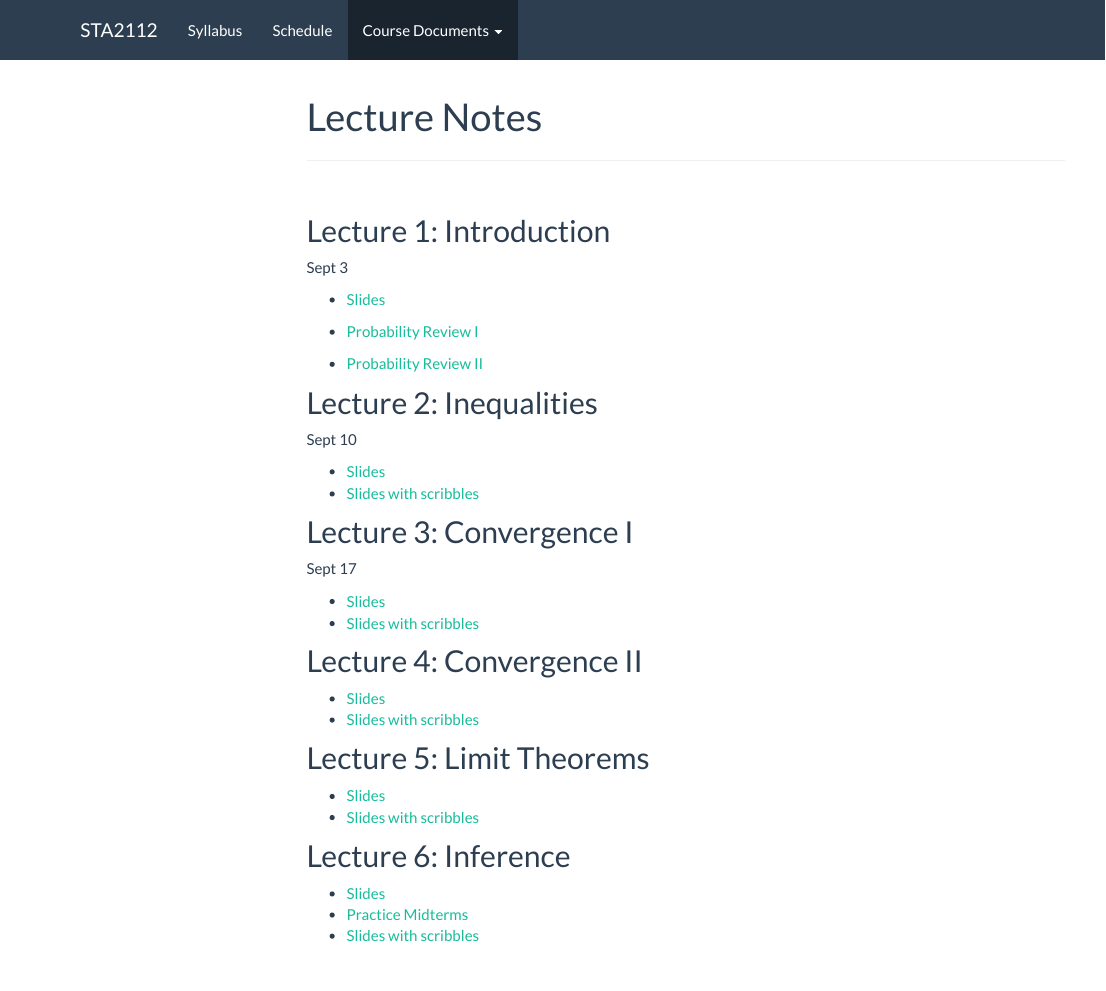
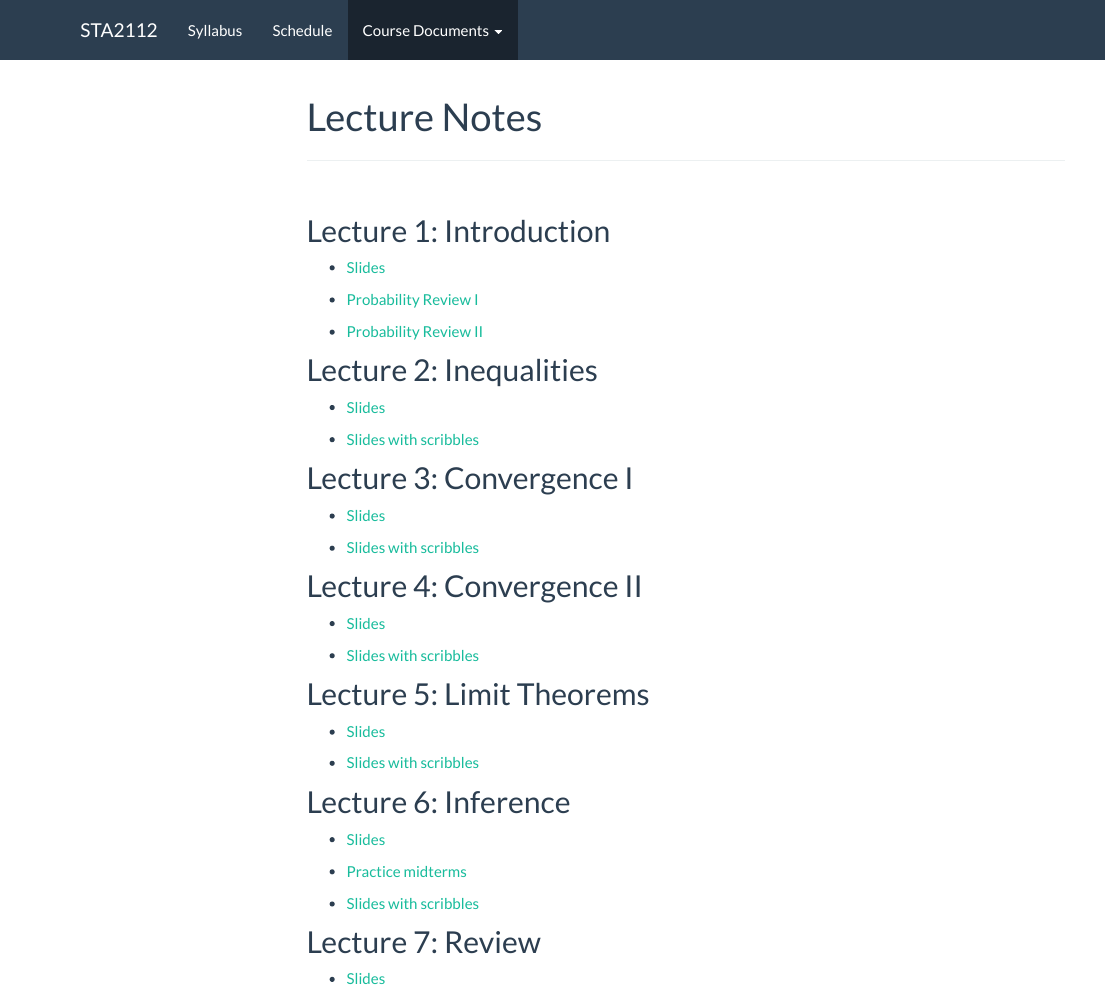
Before and after one commit to jlgrons/STA2112-MathStat, an R Markdown document (class_docs.Rmd): the page in a window 1100 px wide, from its top. The pictures show the output file class_docs.html that the author committed with the source, opened offline; library style sheets and scripts come from the installed R packages; menus at the side of the page are left out.

Commit message:
Add slides for today.

```diff
--- a/class_docs.Rmd
+++ b/class_docs.Rmd
@@ -21,8 +21,6 @@ knitr::opts_chunk$set(echo = TRUE,warning = F, message = F)
 
 ## Lecture 1: Introduction
 
-Sept 3
-
 * [Slides](https://drive.google.com/file/d/1DXhmaWxhydCKmgiEIwUvBnUmC51fetJ9/view?usp=sharing)
 
 * [Probability Review I](https://drive.google.com/file/d/1CcavZMf0Lzu6TTaga6k8dzdBIfWQJ96B/view?usp=sharing)
@@ -30,31 +28,37 @@ Sept 3
 
 ## Lecture 2: Inequalities
 
-Sept 10
+* [Slides](https://drive.google.com/file/d/1uleYpoJT68laoOWOrx3gMtt9842JMgvB/view?usp=sharing)
 
-* [Slides](https://drive.google.com/file/d/1uleYpoJT68laoOWOrx3gMtt9842JMgvB/view?usp=sharing)
 * [Slides with scribbles](https://drive.google.com/file/d/1y55dTsWYrHEl2sHbKRsmHuvuMu43QoU0/view?usp=sharing)
 
 ## Lecture 3: Convergence I
 
-Sept 17
+* [Slides](https://drive.google.com/file/d/123SCNUwTaEr9yZXVxjEu0faCt9o4wp7o/view?usp=sharing)
 
-* [Slides](https://drive.google.com/file/d/123SCNUwTaEr9yZXVxjEu0faCt9o4wp7o/view?usp=sharing)
 * [Slides with scribbles](https://drive.google.com/file/d/1JOpNBijVZ0EmCHUmuzFoHQaNNcEz1NAH/view?usp=sharing)
 
 ## Lecture 4: Convergence II
 
 * [Slides](https://drive.google.com/file/d/1wSChRCZYnjp10Yucs04C-lP2hDlKoZdJ/view?usp=sharing)
+
 * [Slides with scribbles](https://drive.google.com/file/d/1E2bI9CDh0YH1IsOuIBAUHjz4D7XnOQHv/view?usp=sharing)
 
 ## Lecture 5: Limit Theorems
 
 * [Slides](https://drive.google.com/file/d/1hDQIaF_nxdv6ImRsAm_iQHzDf6gKzaKg/view?usp=sharing)
+
 * [Slides with scribbles](https://drive.google.com/file/d/1STxZlUEpxfh4zXpPbtEgd5tMMg6KrUk5/view?usp=sharing)
 
 
 ## Lecture 6: Inference
 
 * [Slides](STA2112_Lecture6_Inference_2024.pdf)
-* [Practice Midterms](https://drive.google.com/drive/folders/1ywgMNRm0hjVzzTXHyzvzKN4UTLz5Dg4p?usp=share_link)
+
+* [Practice midterms](https://drive.google.com/drive/folders/1ywgMNRm0hjVzzTXHyzvzKN4UTLz5Dg4p?usp=share_link)
+
 * [Slides with scribbles](https://drive.google.com/file/d/18igSSldzFsHNyzjvrN2yOY5lH0cLkp08/view?usp=sharing)
+
+## Lecture 7: Review
+
+* [Slides](https://drive.google.com/file/d/1P4MO7-UTRKYp0QHolKJjG6g8TaVoM1jO/view?usp=sharing)
```
Also changed, not shown: class_docs.html, 1 other file.
